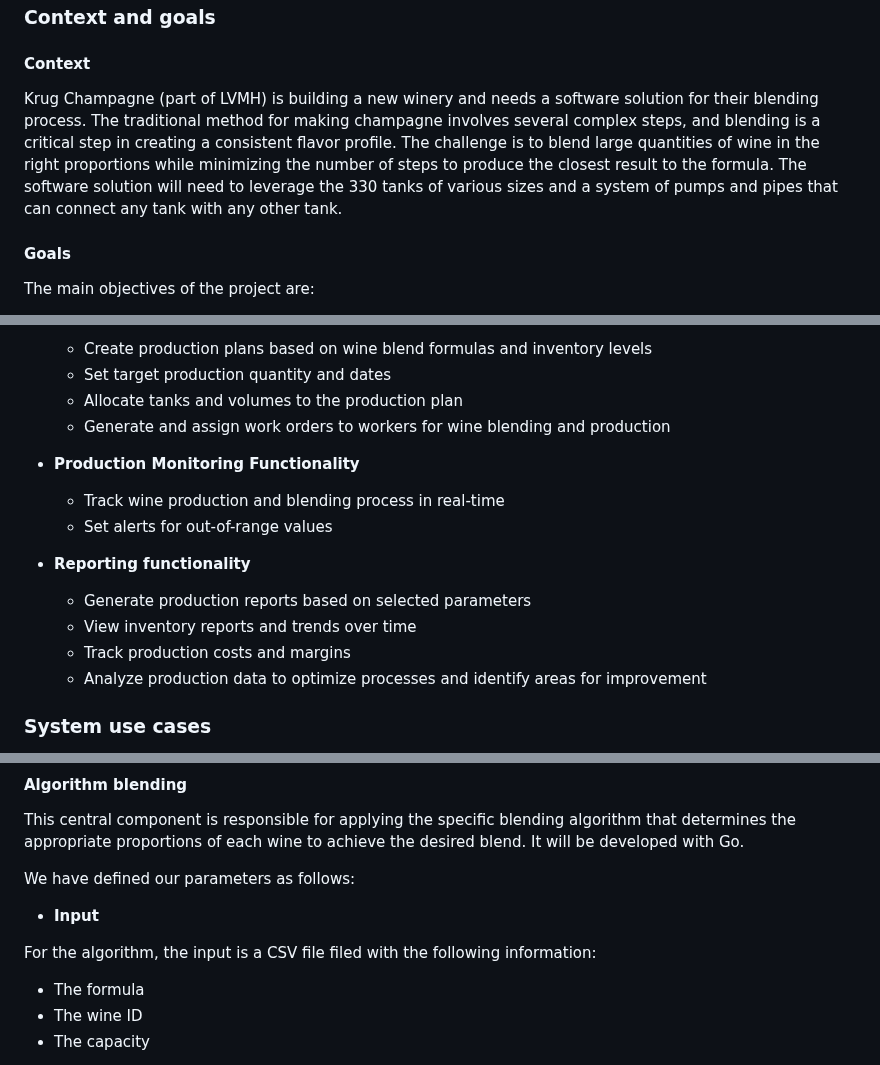
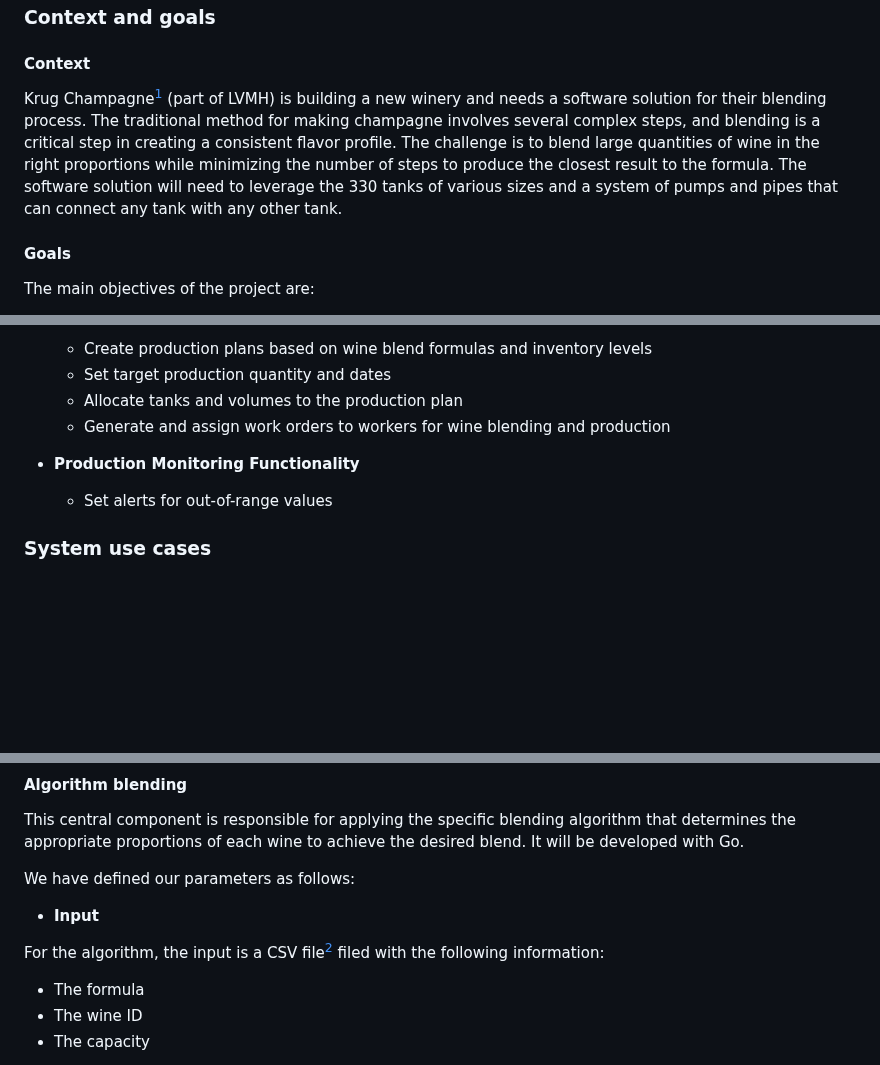
Before and after one commit to algosup/2022-2023-project-5-algorithmics-Team-3, a Markdown page: specs/technical/technical-specifications.md, 3 parts joined by grey strips. Rendered like a GitHub page; blank space fills up the shorter version.

```diff
--- a/specs/technical/technical-specifications.md
+++ b/specs/technical/technical-specifications.md
@@ -50,7 +50,7 @@ It is important to take into account these three documents together for a better
 
 #### Context
 
-Krug Champagne (part of LVMH) is building a new winery and needs a software solution for their blending process. The traditional method for making champagne involves several complex steps, and blending is a critical step in creating a consistent flavor profile. The challenge is to blend large quantities of wine in the right proportions while minimizing the number of steps to produce the closest result to the formula. The software solution will need to leverage the 330 tanks of various sizes and a system of pumps and pipes that can connect any tank with any other tank.
+Krug Champagne[^1] (part of LVMH) is building a new winery and needs a software solution for their blending process. The traditional method for making champagne involves several complex steps, and blending is a critical step in creating a consistent flavor profile. The challenge is to blend large quantities of wine in the right proportions while minimizing the number of steps to produce the closest result to the formula. The software solution will need to leverage the 330 tanks of various sizes and a system of pumps and pipes that can connect any tank with any other tank.
 
 #### Goals
 
@@ -137,15 +137,7 @@ Reminder of the project elements:
 
 - **Production Monitoring Functionality**
 
-  - Track wine production and blending process in real-time
   - Set alerts for out-of-range values
-
-- **Reporting functionality**
-
-  - Generate production reports based on selected parameters
-  - View inventory reports and trends over time
-  - Track production costs and margins
-  - Analyze production data to optimize processes and identify areas for improvement
 
 ### System use cases
 
@@ -195,7 +187,7 @@ We have defined our parameters as follows:
 
 - **Input**
 
-For the algorithm, the input is a CSV file filed with the following information:
+For the algorithm, the input is a CSV file[^2] filed with the following information:
 
 - The formula
 - The wine ID
```
Also changed, not shown: other parts of specs/technical/technical-specifications.md (+7 -1 lines).
